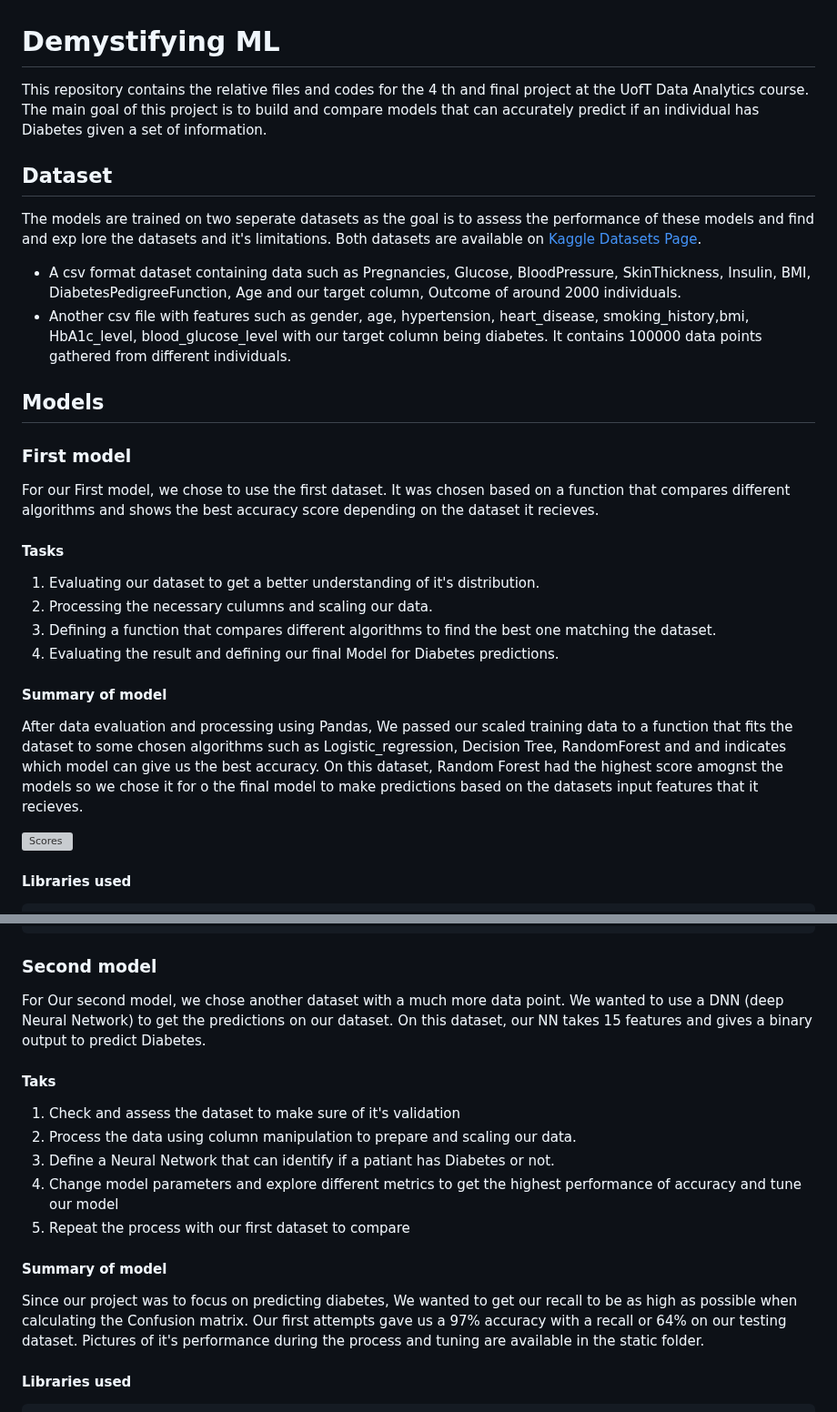
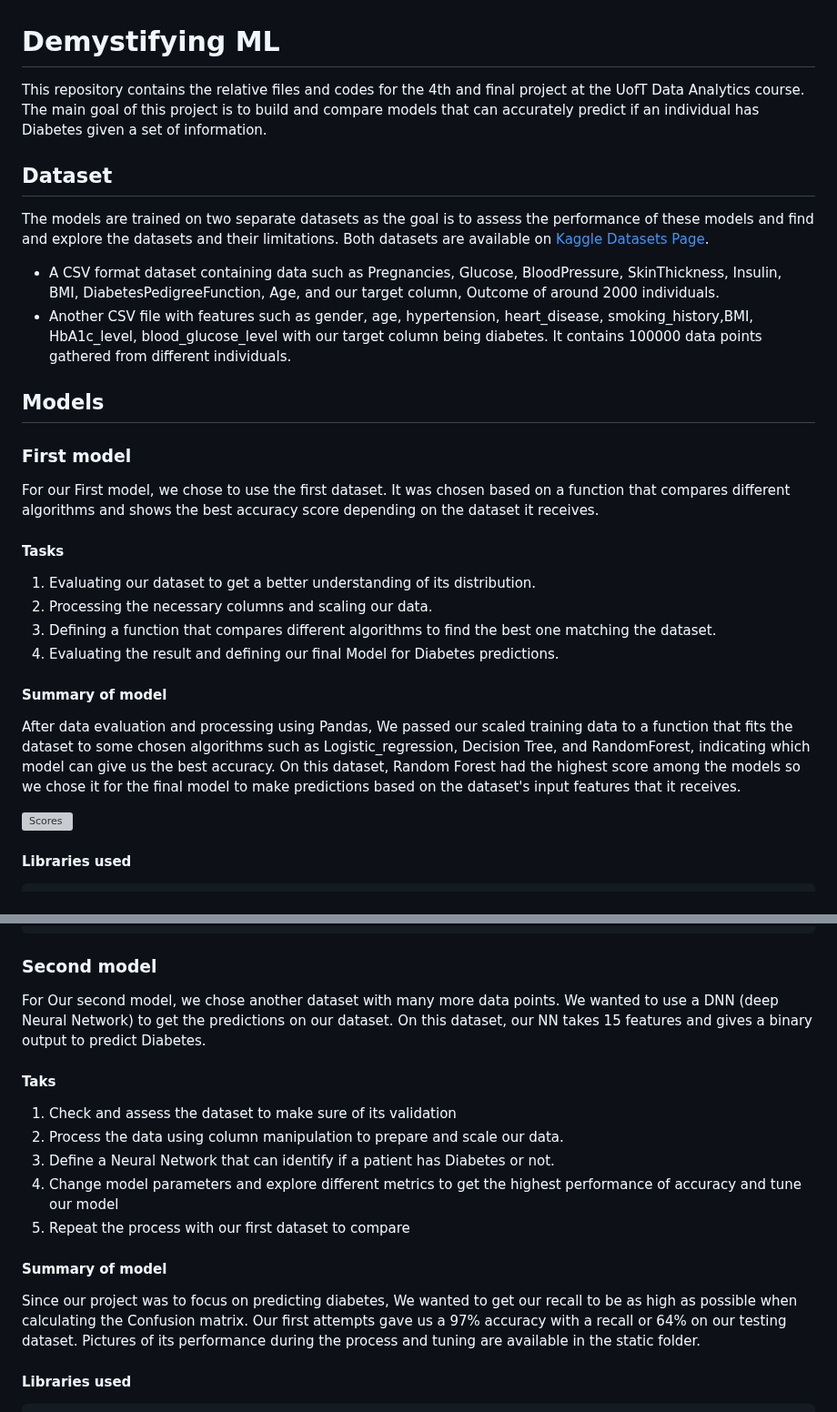
Before and after one commit to cindyliwho/DiabPredict-Prognosticator, a Markdown page: README.md, 2 parts joined by grey strips. Shown at 91% size. GitHub-like rendering; grey boxes are pictures that could not be loaded.

```diff
--- a/README.md
+++ b/README.md
@@ -1,17 +1,17 @@
 # Demystifying ML
 
-This repository contains the relative files and codes for the 4 th and final project at
+This repository contains the relative files and codes for the 4th and final project at
 the UofT Data Analytics course. The main goal of this project is to build and compare
 models that can accurately predict if an individual has Diabetes given a set of information.
 
 ## Dataset
 
-The models are trained on two seperate datasets as the goal is to assess the performance
-of these models and find and exp    lore the datasets and it's limitations. Both datasets are available on
+The models are trained on two separate datasets as the goal is to assess the performance
+of these models and find and explore the datasets and their limitations. Both datasets are available on
 [Kaggle Datasets Page](https://www.kaggle.com/datasets).
-* A csv format dataset containing data such as Pregnancies, Glucose, BloodPressure, SkinThickness,
-Insulin, BMI, DiabetesPedigreeFunction, Age and our target column, Outcome of around 2000 individuals.
-* Another csv file with features such as gender, age, hypertension, heart_disease, smoking_history,bmi,
+* A CSV format dataset containing data such as Pregnancies, Glucose, BloodPressure, SkinThickness,
+Insulin, BMI, DiabetesPedigreeFunction, Age, and our target column, Outcome of around 2000 individuals.
+* Another CSV file with features such as gender, age, hypertension, heart_disease, smoking_history,BMI,
 HbA1c_level, blood_glucose_level with our target column being diabetes. It contains 100000 data points gathered from
 different individuals.
 
@@ -19,17 +19,17 @@ different individuals.
 
 ### First model
 
-For our First model, we chose to use the first dataset. It was chosen based on a function that compares different algorithms and shows the best accuracy score depending on the dataset it recieves.
+For our First model, we chose to use the first dataset. It was chosen based on a function that compares different algorithms and shows the best accuracy score depending on the dataset it receives.
 
 #### Tasks
 
-1. Evaluating our dataset to get a better understanding of it's distribution.
-2. Processing the necessary culumns and scaling our data.
+1. Evaluating our dataset to get a better understanding of its distribution.
+2. Processing the necessary columns and scaling our data.
 2. Defining a function that compares different algorithms to find the best one matching the dataset.
 3. Evaluating the result and defining our final Model for Diabetes predictions.
 
 #### Summary of model
-After data evaluation and processing using Pandas, We passed our scaled training data to a function that fits the dataset to some chosen algorithms such as Logistic_regression, Decision Tree, RandomForest and and indicates which model can give us the best accuracy. On this dataset, Random Forest had the highest score amognst the models so we chose it for o the final model to make predictions based on the datasets input features that it recieves.
+After data evaluation and processing using Pandas, We passed our scaled training data to a function that fits the dataset to some chosen algorithms such as Logistic_regression, Decision Tree, and RandomForest, indicating which model can give us the best accuracy. On this dataset, Random Forest had the highest score among the models so we chose it for the final model to make predictions based on the dataset's input features that it receives.
 
 ![Scores](static/First_model_scores.png)
 
@@ -56,18 +56,18 @@ from sklearn.svm import SVC
 
 ### Second model
 
-For Our second model, we chose another dataset with a much more data point. We wanted to use a DNN (deep Neural Network) to get the predictions on our dataset. On this dataset, our NN takes 15 features and gives a binary output to predict Diabetes.
+For Our second model, we chose another dataset with many more data points. We wanted to use a DNN (deep Neural Network) to get the predictions on our dataset. On this dataset, our NN takes 15 features and gives a binary output to predict Diabetes.
 
 #### Taks
 
-1. Check and assess the dataset to make sure of it's validation
-2. Process the data using column manipulation to prepare and scaling our data.
-3. Define a Neural Network that can identify if a patiant has Diabetes or not.
+1. Check and assess the dataset to make sure of its validation
+2. Process the data using column manipulation to prepare and scale our data.
+3. Define a Neural Network that can identify if a patient has Diabetes or not.
 4. Change model parameters and explore different metrics to get the highest performance of accuracy and tune our model
 5. Repeat the process with our first dataset to compare
 
 #### Summary of model
-Since our project was to focus on predicting diabetes, We wanted to get our recall to be as high as possible when calculating the Confusion matrix. Our first attempts gave us a 97% accuracy with a recall or 64% on our testing dataset. Pictures of it's performance during the process and tuning are available in the static folder.
+Since our project was to focus on predicting diabetes, We wanted to get our recall to be as high as possible when calculating the Confusion matrix. Our first attempts gave us a 97% accuracy with a recall or 64% on our testing dataset. Pictures of its performance during the process and tuning are available in the static folder.
 
 
 #### Libraries used
```
